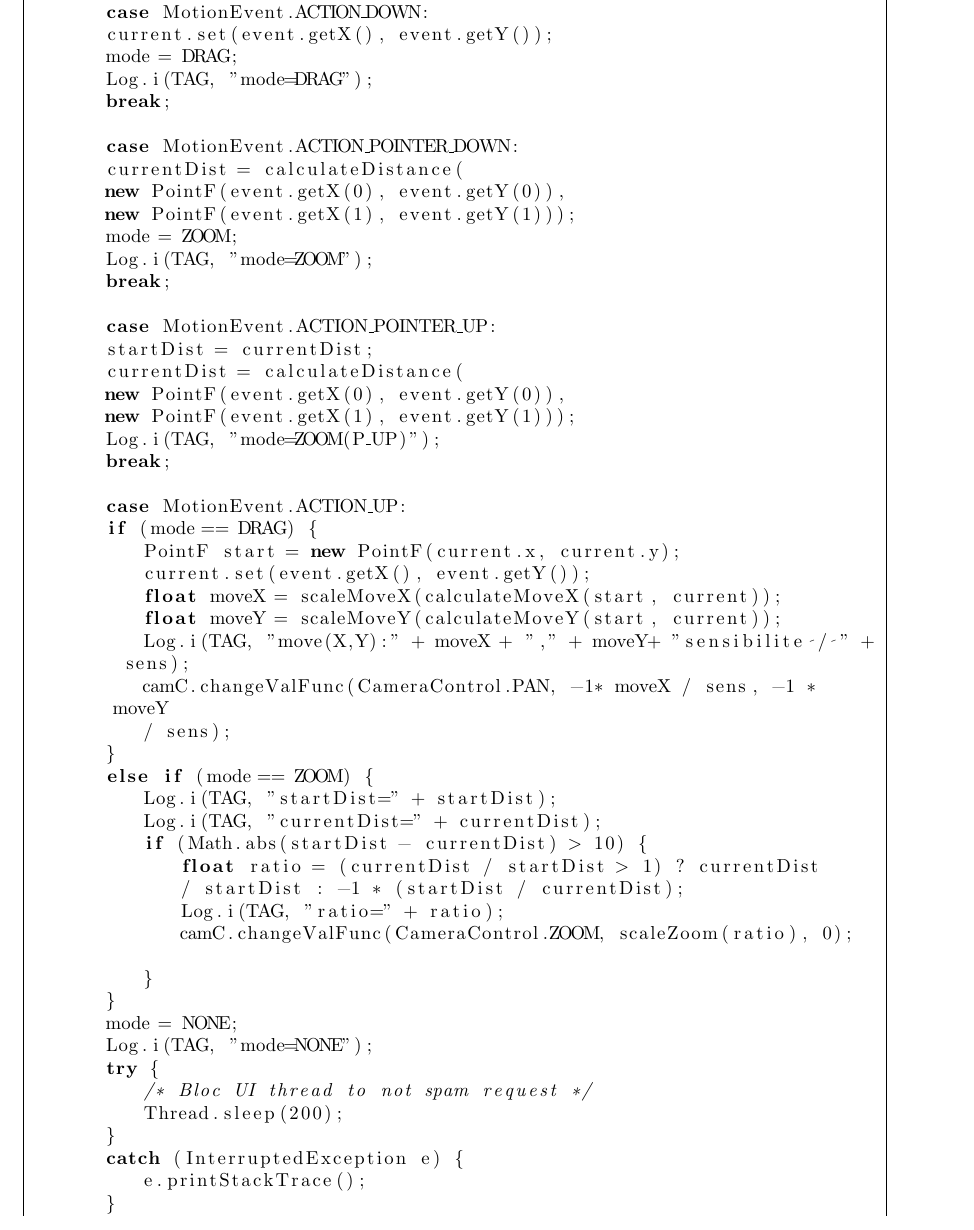
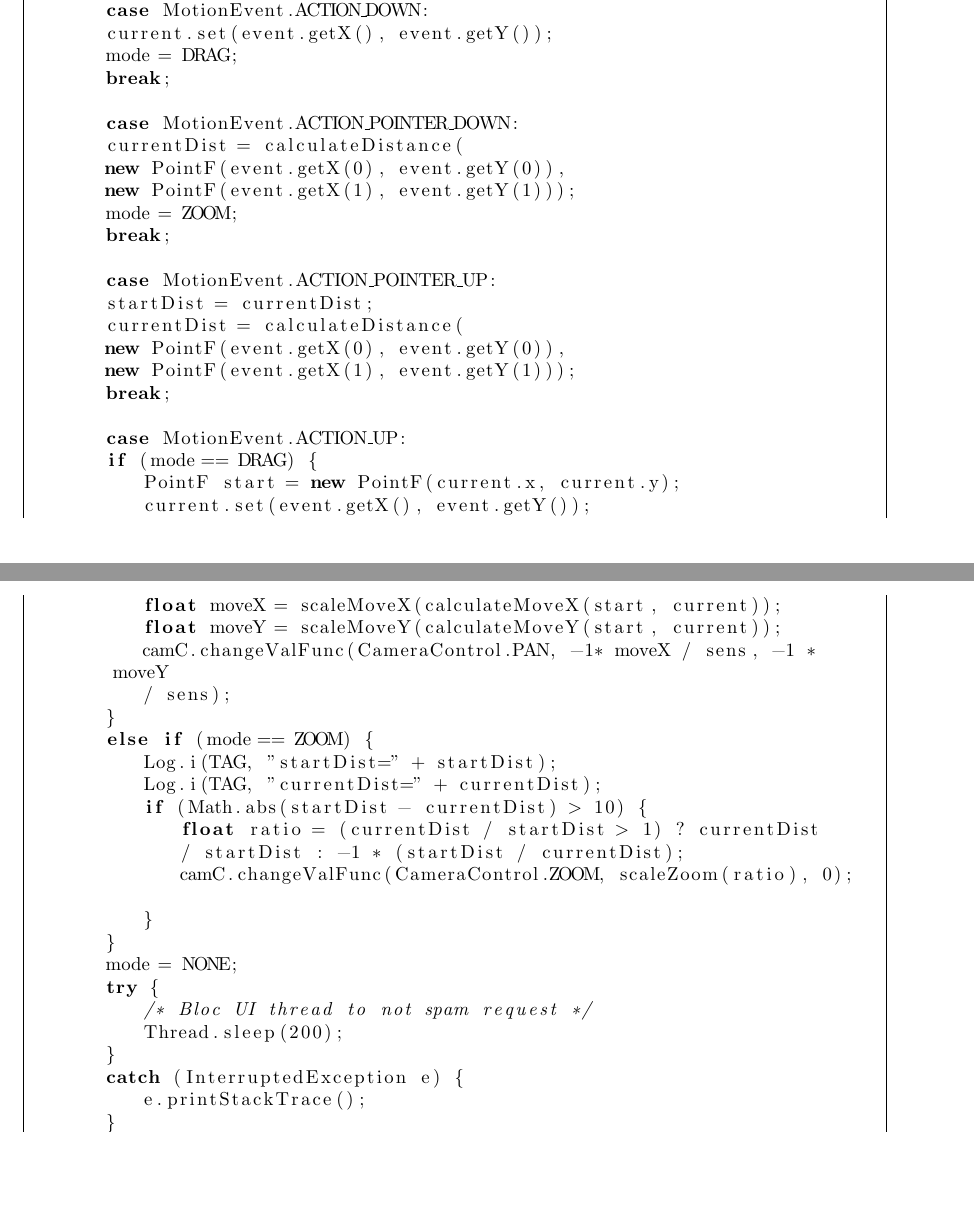
Before and after one commit to angelmorinigo/android-camera-axis, a LaTeX document (trunk/serealisation/Rapport/rapport.tex, which reads trunk/serealisation/Rapport/ControleCamera.tex): part of page 34 of 48 before the commit and two parts of pages 33 and 34 of 47 after it, the two joined at a grey line, cut so that both start at the same text, the shorter picture padded with empty space. Compiled offline with pdfLaTeX.

Commit message:
mise en page rapport

```diff
--- a/trunk/serealisation/Rapport/ControleCamera.tex
+++ b/trunk/serealisation/Rapport/ControleCamera.tex
@@ -96,7 +96,6 @@ public boolean onTouch(View v, MotionEvent event) {
 	case MotionEvent.ACTION_DOWN:
 	    current.set(event.getX(), event.getY());
 	    mode = DRAG;
-	    Log.i(TAG, "mode=DRAG");
 	    break;
 
 	case MotionEvent.ACTION_POINTER_DOWN:
@@ -104,7 +103,6 @@ public boolean onTouch(View v, MotionEvent event) {
 		    new PointF(event.getX(0), event.getY(0)),
 		    new PointF(event.getX(1), event.getY(1)));
 	    mode = ZOOM;
-	    Log.i(TAG, "mode=ZOOM");
 	    break;
 
 	case MotionEvent.ACTION_POINTER_UP:
@@ -112,7 +110,6 @@ public boolean onTouch(View v, MotionEvent event) {
 	    currentDist = calculateDistance(
 		    new PointF(event.getX(0), event.getY(0)),
 		    new PointF(event.getX(1), event.getY(1)));
-	    Log.i(TAG, "mode=ZOOM(P_UP)");
 	    break;
 
 	case MotionEvent.ACTION_UP:
@@ -121,7 +118,6 @@ public boolean onTouch(View v, MotionEvent event) {
 		current.set(event.getX(), event.getY());
 		float moveX = scaleMoveX(calculateMoveX(start, current));
 		float moveY = scaleMoveY(calculateMoveY(start, current));
-		Log.i(TAG, "move(X,Y):" + moveX + "," + moveY+ "sensibilite / " + sens);
 		camC.changeValFunc(CameraControl.PAN, -1* moveX / sens, -1 * moveY
 			/ sens);
 	    } else if (mode == ZOOM) {
@@ -130,13 +126,11 @@ public boolean onTouch(View v, MotionEvent event) {
 		if (Math.abs(startDist - currentDist) > 10) {
 		    float ratio = (currentDist / startDist > 1) ? currentDist
 			    / startDist : -1 * (startDist / currentDist);
-		    Log.i(TAG, "ratio=" + ratio);
 		    camC.changeValFunc(CameraControl.ZOOM, scaleZoom(ratio), 0);
 
 		}
 	    }
 	    mode = NONE;
-	    Log.i(TAG, "mode=NONE");
 	    try {
 		/* Bloc UI thread to not spam request */
 		Thread.sleep(200);
```
Also changed, not shown: trunk/serealisation/Rapport/Implementation.tex (+3 -5 lines), trunk/serealisation/Rapport/Images/DiagrammeSequenceMultiView.png.
